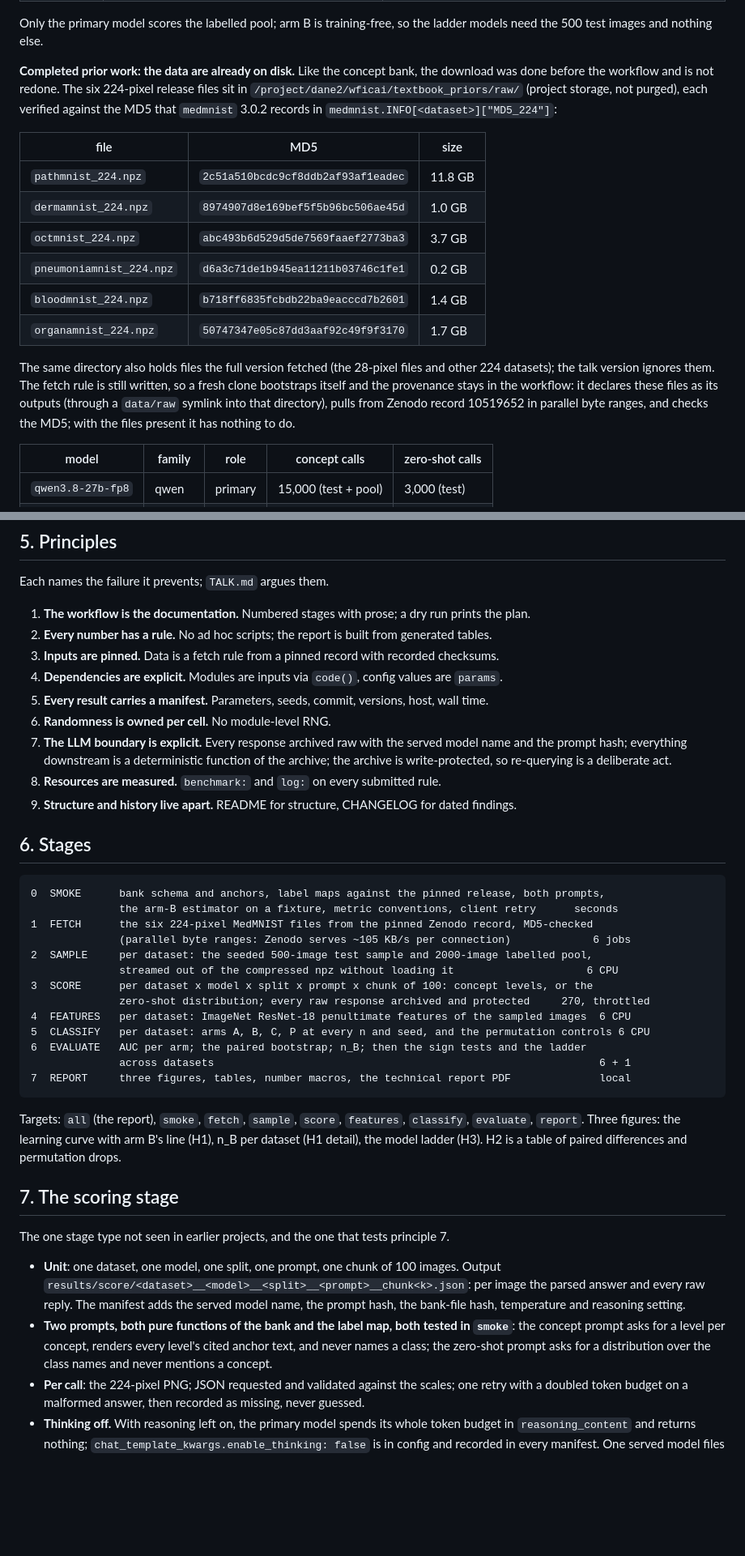
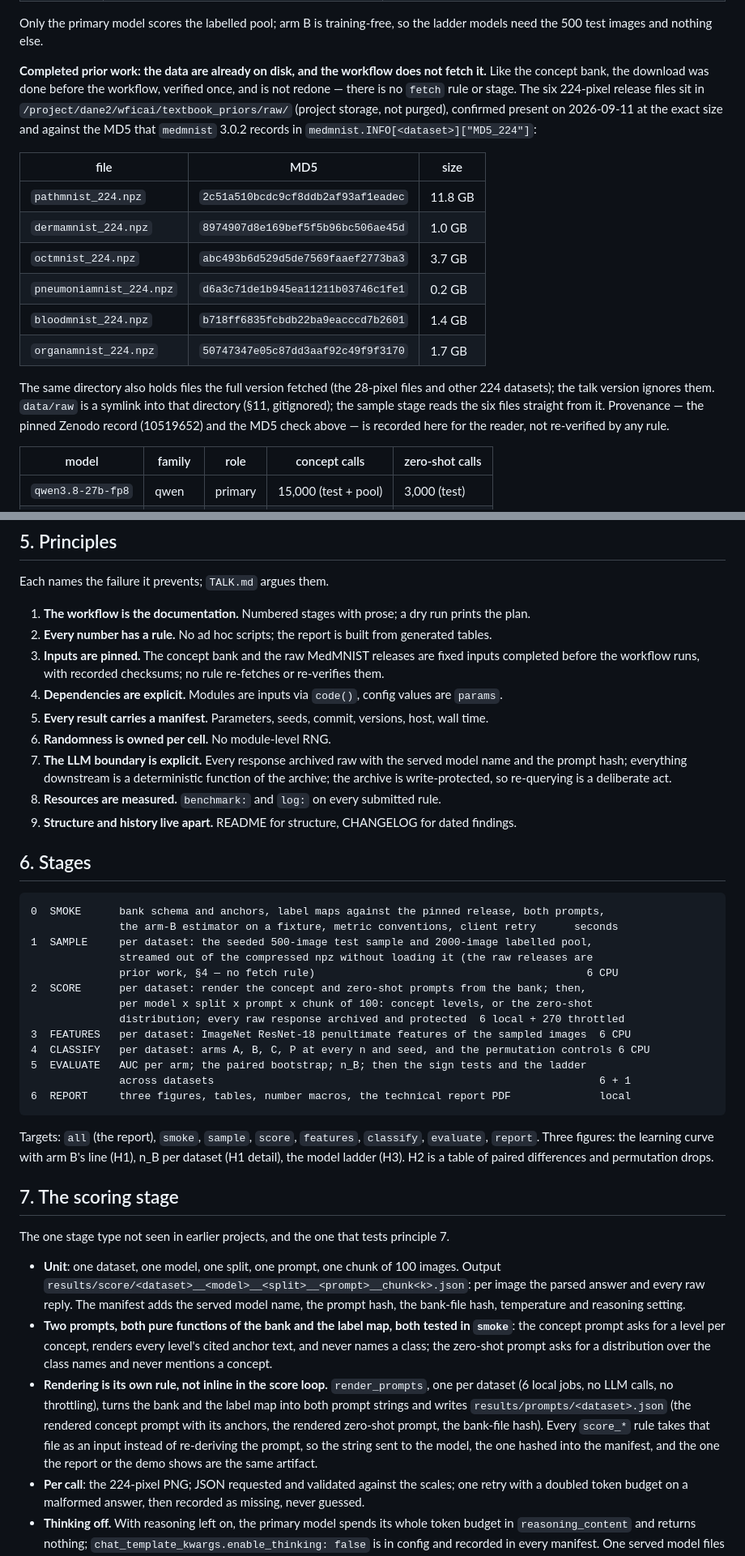
Before and after one commit to dhudsmith/textbook_priors, a Markdown page: WORKFLOW.md, 2 parts joined by grey strips. Shown at 81% size. Drawn GitHub-style; blank space fills up the shorter version.

Commit message:
Drop the fetch rule; treat the raw MedMNIST releases as prior work
Verified the six talk-version 224px files on /project/dane2/wficai/textbook_priors/raw/
match WORKFLOW.md's recorded sizes and MD5s exactly. Since the download is already done
and pinned, plan the raw releases like the concept bank: a fixed input reached through
the data/raw symlink, with no fetch rule or stage recomputing/re-verifying them. Stages
renumber down by one; TALK.md's two "fetch rule" mentions are reworded to match.

Also add render_prompts to the SCORE stage: one rule per dataset that renders both
prompts from the concept bank and writes them as an artifact every score_* rule reads,
instead of re-deriving the prompt text inline.

Co-Authored-By: Claude Sonnet 5 <noreply@anthropic.com>
Claude-Session: https://claude.ai/code/session_0167hKixy6KRUZpaa6CRPubT

````diff
--- a/WORKFLOW.md
+++ b/WORKFLOW.md
@@ -119,10 +119,12 @@ subsets as arm C, so features are the only difference.
 Only the primary model scores the labelled pool; arm B is training-free, so the ladder models need
 the 500 test images and nothing else.
 
-**Completed prior work: the data are already on disk.** Like the concept bank, the download was
-done before the workflow and is not redone. The six 224-pixel release files sit in
-`/project/dane2/wficai/textbook_priors/raw/` (project storage, not purged), each verified against
-the MD5 that `medmnist` 3.0.2 records in `medmnist.INFO[<dataset>]["MD5_224"]`:
+**Completed prior work: the data are already on disk, and the workflow does not fetch it.** Like
+the concept bank, the download was done before the workflow, verified once, and is not redone —
+there is no `fetch` rule or stage. The six 224-pixel release files sit in
+`/project/dane2/wficai/textbook_priors/raw/` (project storage, not purged), confirmed present on
+2026-09-11 at the exact size and against the MD5 that `medmnist` 3.0.2 records in
+`medmnist.INFO[<dataset>]["MD5_224"]`:
 
 | file | MD5 | size |
 |---|---|---|
@@ -134,10 +136,10 @@ the MD5 that `medmnist` 3.0.2 records in `medmnist.INFO[<dataset>]["MD5_224"]`:
 | `organamnist_224.npz` | `50747347e05c87dd3aaf92c49f9f3170` | 1.7 GB |
 
 The same directory also holds files the full version fetched (the 28-pixel files and other 224
-datasets); the talk version ignores them. The fetch rule is still written, so a fresh clone
-bootstraps itself and the provenance stays in the workflow: it declares these files as its
-outputs (through a `data/raw` symlink into that directory), pulls from Zenodo record 10519652 in
-parallel byte ranges, and checks the MD5; with the files present it has nothing to do.
+datasets); the talk version ignores them. `data/raw` is a symlink into that directory (§11,
+gitignored); the sample stage reads the six files straight from it. Provenance — the pinned
+Zenodo record (10519652) and the MD5 check above — is recorded here for the reader, not
+re-verified by any rule.
 
 | model | family | role | concept calls | zero-shot calls |
 |---|---|---|---|---|
@@ -155,7 +157,9 @@ Each names the failure it prevents; `TALK.md` argues them.
 
 1. **The workflow is the documentation.** Numbered stages with prose; a dry run prints the plan.
 2. **Every number has a rule.** No ad hoc scripts; the report is built from generated tables.
-3. **Inputs are pinned.** Data is a fetch rule from a pinned record with recorded checksums.
+3. **Inputs are pinned.** The concept bank and the raw MedMNIST releases are fixed inputs
+   completed before the workflow runs, with recorded checksums; no rule re-fetches or
+   re-verifies them.
 4. **Dependencies are explicit.** Modules are inputs via `code()`, config values are `params`.
 5. **Every result carries a manifest.** Parameters, seeds, commit, versions, host, wall time.
 6. **Randomness is owned per cell.** No module-level RNG.
@@ -170,22 +174,22 @@ Each names the failure it prevents; `TALK.md` argues them.
 ```
 0  SMOKE      bank schema and anchors, label maps against the pinned release, both prompts,
               the arm-B estimator on a fixture, metric conventions, client retry      seconds
-1  FETCH      the six 224-pixel MedMNIST files from the pinned Zenodo record, MD5-checked
-              (parallel byte ranges: Zenodo serves ~105 KB/s per connection)             6 jobs
-2  SAMPLE     per dataset: the seeded 500-image test sample and 2000-image labelled pool,
-              streamed out of the compressed npz without loading it                     6 CPU
-3  SCORE      per dataset x model x split x prompt x chunk of 100: concept levels, or the
-              zero-shot distribution; every raw response archived and protected     270, throttled
-4  FEATURES   per dataset: ImageNet ResNet-18 penultimate features of the sampled images  6 CPU
-5  CLASSIFY   per dataset: arms A, B, C, P at every n and seed, and the permutation controls 6 CPU
-6  EVALUATE   AUC per arm; the paired bootstrap; n_B; then the sign tests and the ladder
+1  SAMPLE     per dataset: the seeded 500-image test sample and 2000-image labelled pool,
+              streamed out of the compressed npz without loading it (the raw releases are
+              prior work, §4 — no fetch rule)                                           6 CPU
+2  SCORE      per dataset: render the concept and zero-shot prompts from the bank; then,
+              per model x split x prompt x chunk of 100: concept levels, or the zero-shot
+              distribution; every raw response archived and protected  6 local + 270 throttled
+3  FEATURES   per dataset: ImageNet ResNet-18 penultimate features of the sampled images  6 CPU
+4  CLASSIFY   per dataset: arms A, B, C, P at every n and seed, and the permutation controls 6 CPU
+5  EVALUATE   AUC per arm; the paired bootstrap; n_B; then the sign tests and the ladder
               across datasets                                                             6 + 1
-7  REPORT     three figures, tables, number macros, the technical report PDF              local
+6  REPORT     three figures, tables, number macros, the technical report PDF              local
 ```
 
-Targets: `all` (the report), `smoke`, `fetch`, `sample`, `score`, `features`, `classify`,
-`evaluate`, `report`. Three figures: the learning curve with arm B's line (H1), n_B per dataset
-(H1 detail), the model ladder (H3). H2 is a table of paired differences and permutation drops.
+Targets: `all` (the report), `smoke`, `sample`, `score`, `features`, `classify`, `evaluate`,
+`report`. Three figures: the learning curve with arm B's line (H1), n_B per dataset (H1 detail),
+the model ladder (H3). H2 is a table of paired differences and permutation drops.
 
 ## 7. The scoring stage
 
@@ -199,6 +203,12 @@ The one stage type not seen in earlier projects, and the one that tests principl
   concept prompt asks for a level per concept, renders every level's cited anchor text, and never
   names a class; the zero-shot prompt asks for a distribution over the class names and never
   mentions a concept.
+- **Rendering is its own rule, not inline in the score loop.** `render_prompts`, one per dataset
+  (6 local jobs, no LLM calls, no throttling), turns the bank and the label map into both prompt
+  strings and writes `results/prompts/<dataset>.json` (the rendered concept prompt with its
+  anchors, the rendered zero-shot prompt, the bank-file hash). Every `score_*` rule takes that file
+  as an input instead of re-deriving the prompt, so the string sent to the model, the one hashed
+  into the manifest, and the one the report or the demo shows are the same artifact.
 - **Per call**: the 224-pixel PNG; JSON requested and validated against the scales; one retry with
   a doubled token budget on a malformed answer, then recorded as missing, never guessed.
 - **Thinking off.** With reasoning left on, the primary model spends its whole token budget in
````
Also changed, not shown: other parts of WORKFLOW.md (+3 -3 lines), CHANGELOG.md (+18 -0 lines), TALK.md (+2 -2 lines).
